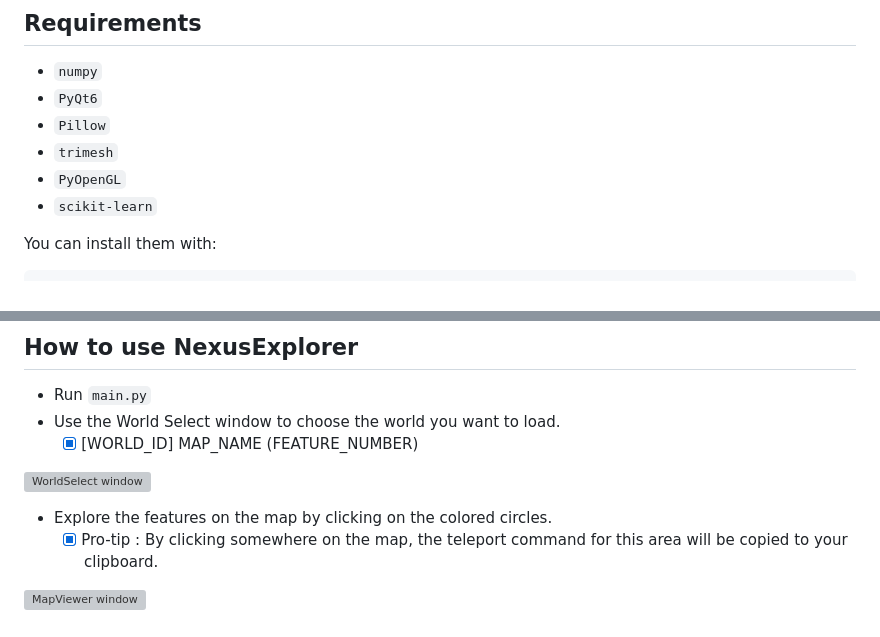
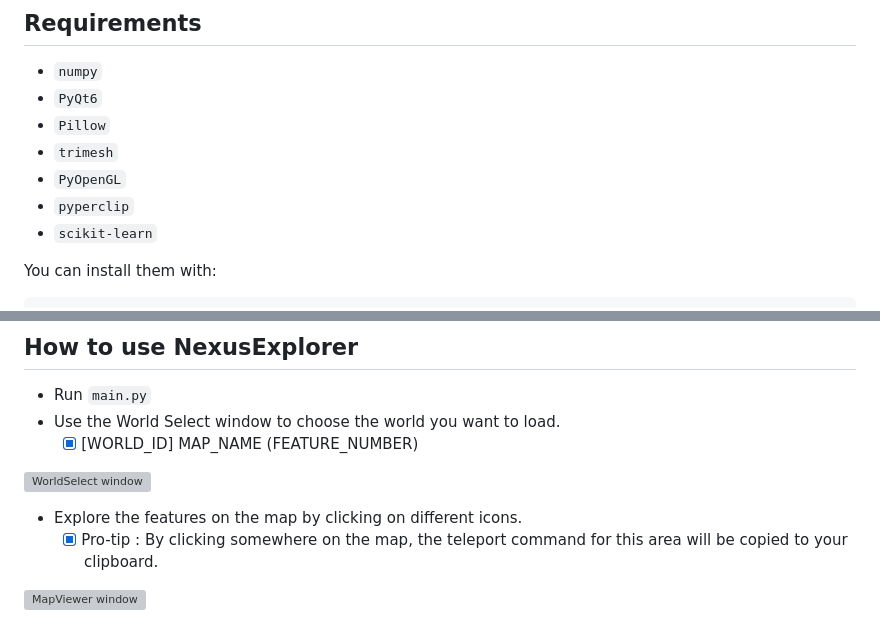
Before and after one commit to charles-masse/NexusExplorer, a Markdown page: README.md, 2 parts joined by grey strips. Rendered like a GitHub page; grey boxes are pictures that could not be loaded.

Commit message:
Started adding icons to the mapViewer

```diff
--- a/README.md
+++ b/README.md
@@ -7,6 +7,7 @@ Explore the worlds of the defunct MMORPG Wildstar
 - `Pillow`
 - `trimesh`
 - `PyOpenGL`
+- `pyperclip`
 - `scikit-learn`
 
 You can install them with:
@@ -30,7 +31,7 @@ pip install -r requirements.txt
 
 ![WorldSelect window](https://github.com/charlesmasse/NexusExplorer/blob/main/images/worldSelect.png "WorldSelect")
 
-- Explore the features on the map by clicking on the colored circles.
+- Explore the features on the map by clicking on different icons.
   - [x] Pro-tip : By clicking somewhere on the map, the teleport command for this area will be copied to your clipboard.
 
 ![MapViewer window](https://github.com/charlesmasse/NexusExplorer/blob/main/images/mapViewer.png "MapViewer")
```
Also changed, not shown: images/mapViewer.png, 9 other files.
